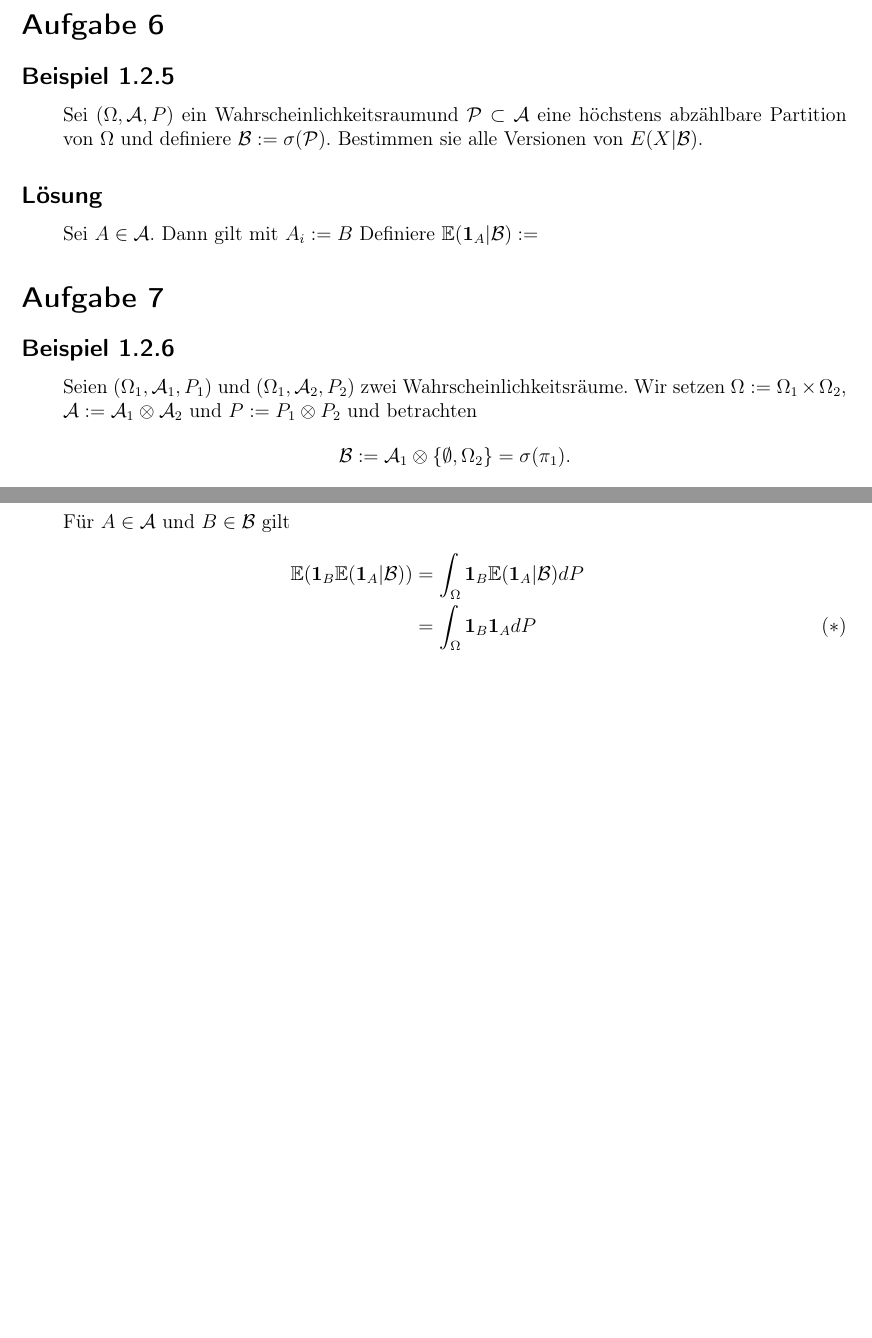
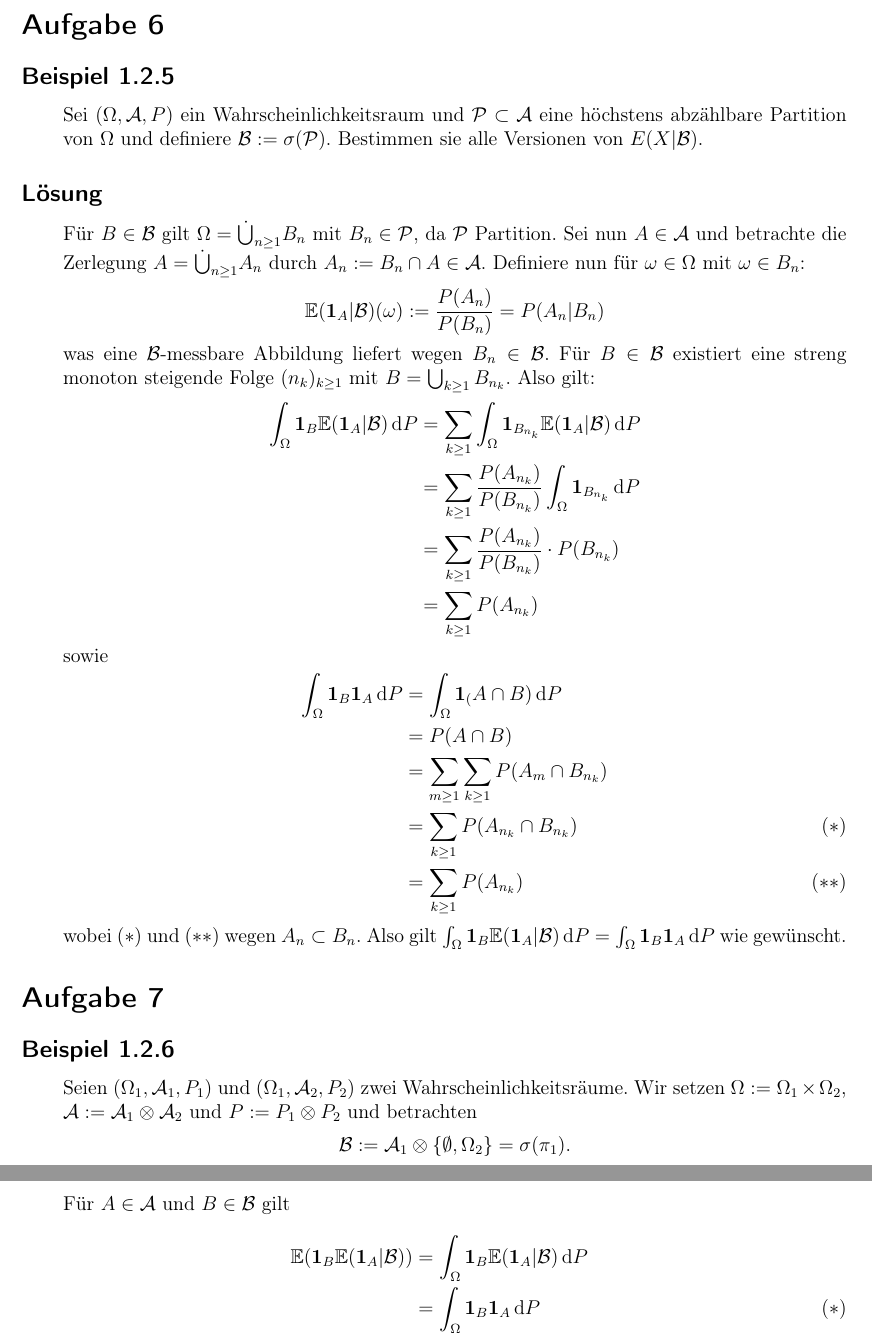
Before and after one commit to Palamedez314/Stochastische-Profis, a LaTeX document (Blatt 02/langer-wunderlich-blatt2.tex): two parts of pages 1 and 2 of 2, joined at a grey line, cut so that both start at the same text, the shorter picture padded with empty space. Compiled offline with pdfLaTeX; a LaTeX package or settings file that is missing is left out.

Commit message:
Aufgabe 6 fertig

```diff
--- a/Blatt 02/langer-wunderlich-blatt2.tex
+++ b/Blatt 02/langer-wunderlich-blatt2.tex
@@ -30,7 +30,9 @@
 \newcommand{\LwieLp}{\ensuremath{\mathcal{L}}}
 	% \L gibts anscheinend schon
 \newcommand{\scriptL}{\ensuremath{\mathcal{L}}}
-\newcommand{\Pot}{\ensuremath{\mathcal{P}}}
+\newcommand{\scriptP}{\ensuremath{\mathcal{P}}}
+\newcommand*\diff{\mathop{}\!\mathrm{d}}
+
 
 
 
@@ -40,7 +42,7 @@
 \subsection*{Beispiel 1.2.5}
 \einruecken
 
-Sei \WraumAnn und $\Pot\subset\A$ eine höchstens abzählbare Partition von \Om{} und definiere $\B:=\sigma(\Pot)$.
+Sei \WraumAnn{} und $\scriptP\subset\A$ eine höchstens abzählbare Partition von \Om{} und definiere $\B:=\sigma(\scriptP)$.
 %Für $X \in \scriptL_1(P)$ ist dann $\E(X|B)$ explizit berechenbar.
 Bestimmen sie alle Versionen von $E(X|\B)$. %in \textit{Beispiel 1.2.5.}
 
@@ -49,7 +51,31 @@ Bestimmen sie alle Versionen von $E(X|\B)$. %in \textit{Beispiel 1.2.5.}
 \subsection*{Lösung}
 \einruecken
 
-Sei $A\in\A$. Dann gilt mit $A_i:=B$ Definiere $\E(\1_A|\B):=$
+Für $B\in\B$ gilt $\Om=\dot\bigcup_{n\ge1}B_n$ mit $B_n\in\scriptP$, da \scriptP{} Partition.
+Sei nun $A\in\A$ und betrachte die Zerlegung $A=\dot\bigcup_{n\ge1}A_n$ durch $A_n:=B_n\cap A\in\A.$
+Definiere nun für $\omega\in\Om$ mit $\omega\in B_n$:
+$$\E(\1_A|\B)(\omega):=\frac{P(A_n)}{P(B_n)}=P(A_n|B_n)$$
+was eine $\B$-messbare Abbildung liefert wegen $B_n\in\B$.
+Für $B\in\B$ existiert eine streng monoton steigende Folge $(n_k)_{k\ge 1}$ mit $B=\bigcup_{k\ge 1}B_{n_k}$. Also gilt:
+\begin{align*}
+\int_{\Om}\1_B\E(\1_A|\B) \diff P
+&= \sum_{k\ge 1}\int_{\Om}\1_{B_{n_k}}\E(\1_A|\B) \diff P \\
+&= \sum_{k\ge 1}\frac{P(A_{n_k})}{P(B_{n_k})}\int_{\Om}\1_{B_{n_k}} \diff P \\
+&= \sum_{k\ge 1}\frac{P(A_{n_k})}{P(B_{n_k})}\cdot P(B_{n_k}) \\
+&= \sum_{k\ge 1}P(A_{n_k})
+\end{align*}
+sowie
+\begin{align*}
+\int_{\Om}\1_B\1_A \diff P
+&= \int_{\Om}\1_(A\cap B) \diff P \\
+&= P(A\cap B) \\
+&= \sum_{m\ge 1}\sum_{k\ge 1}P(A_m\cap B_{n_k}) \\
+&= \sum_{k\ge 1}P(A_{n_k}\cap B_{n_k}) \tag{$\ast$} \\
+&= \sum_{k\ge 1}P(A_{n_k}) \tag{$\ast\ast$}
+\end{align*}
+wobei $(\ast)$ und $(\ast\ast)$ wegen $A_n\subset B_n$.
+Also gilt $\int_{\Om}\1_B\E(\1_A|\B) \diff P=\int_{\Om}\1_B\1_A \diff P$
+wie gewünscht.
 
 \ausruecken
 
@@ -105,9 +131,9 @@ $$P(B|A)\cdot\E(P(A|\B))=\E(\1_B P(A|\B)),\qquad A\in\A,B\in\B.$$
 Für $A\in\A$ und $B\in\B$ gilt
 \begin{align*}
 \E(\1_B \E(\1_A|\B))
-&= \int_{\Om}\1_B\E(\1_A|\B)dP \\
-&= \int_{\Om}\1_B\1_AdP \tag{$\ast$} \\
-&= \int_{\Om}\1_{B\cap A}dP \\
+&= \int_{\Om}\1_B\E(\1_A|\B)\diff P \\
+&= \int_{\Om}\1_B\1_A\diff P \tag{$\ast$} \\
+&= \int_{\Om}\1_{B\cap A}\diff P \\
 &= P(B\cap A) \\
 &= P(B|A)\cdot P(A) \\
 &= P(B|A)\cdot \E(\1_A) \\
```
